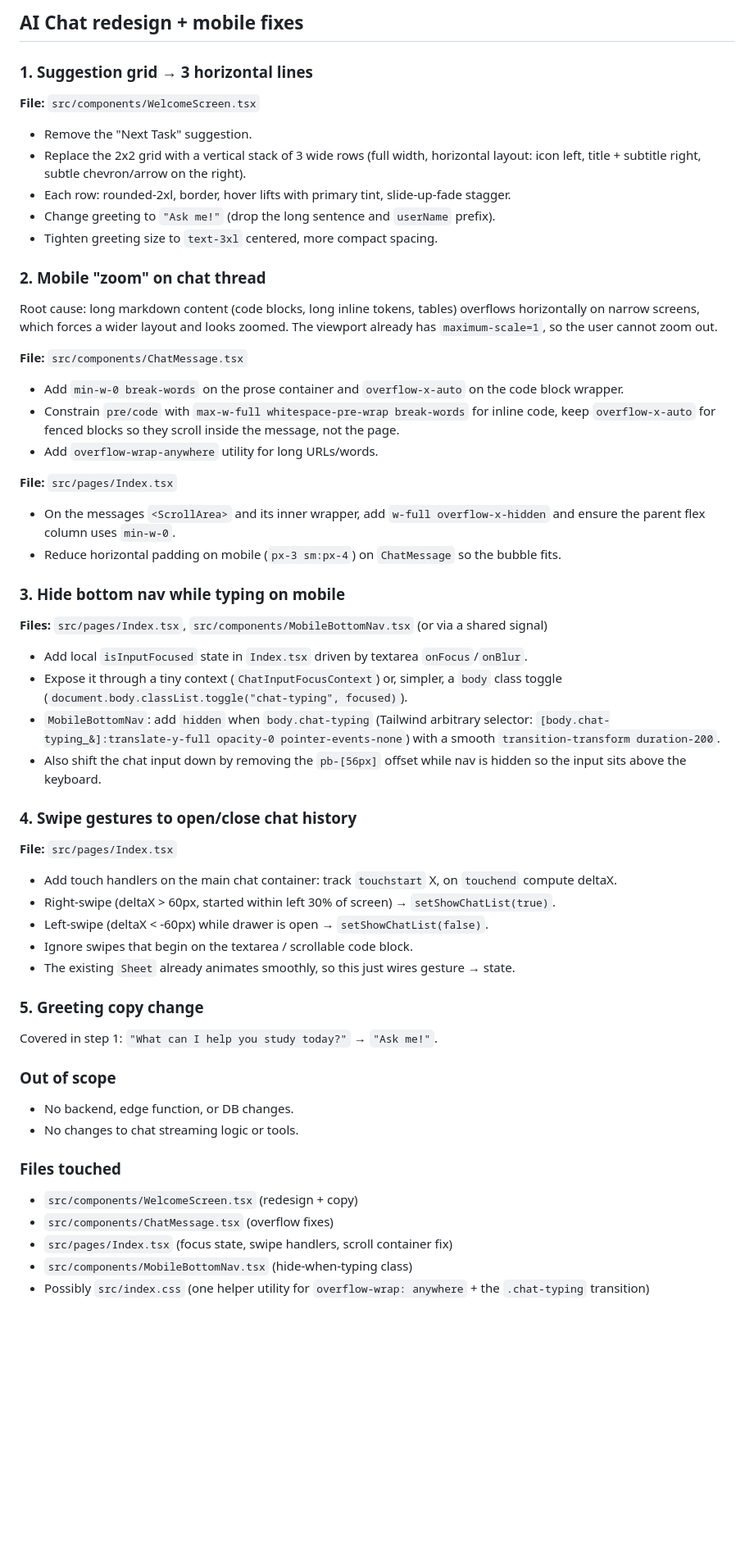
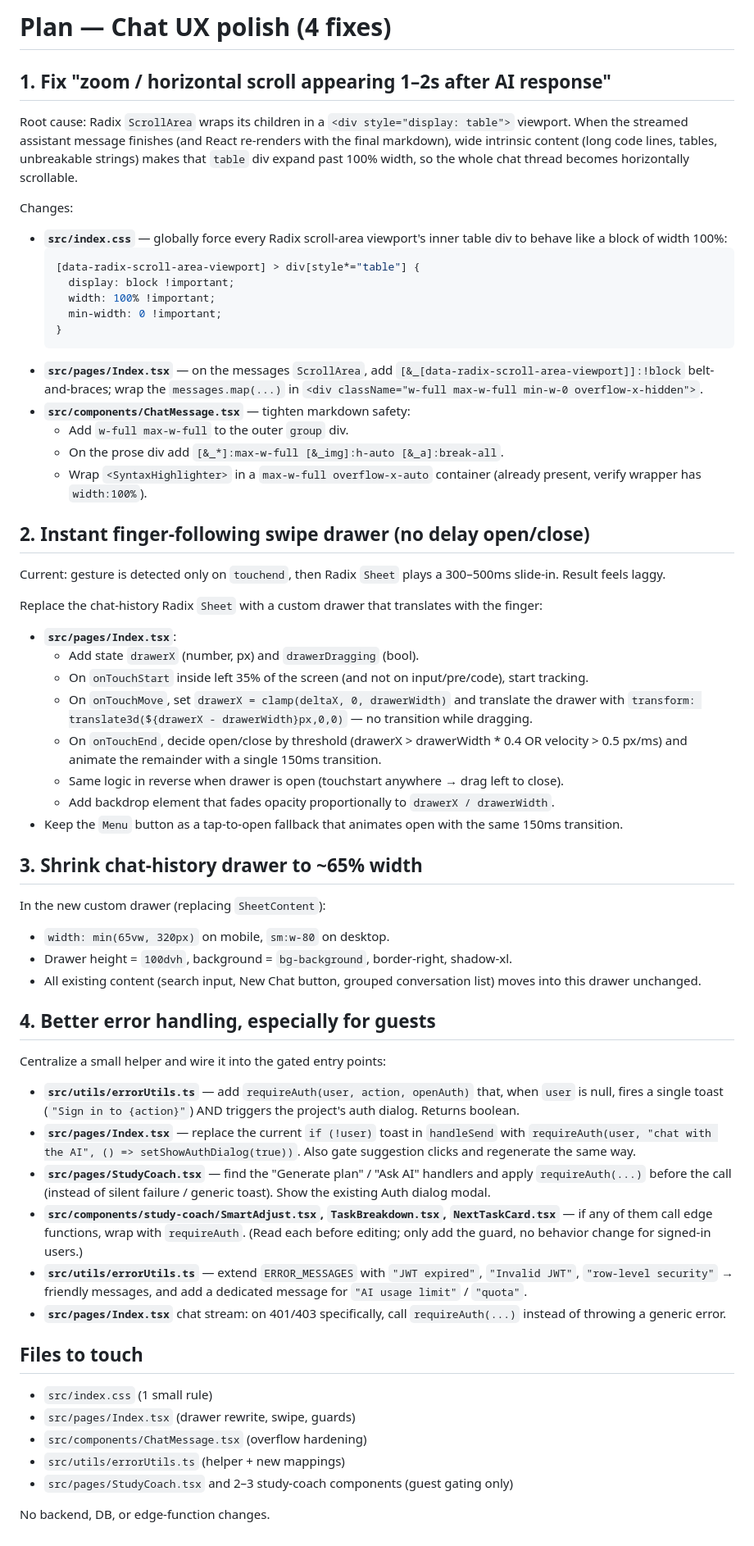
Before and after one commit to Masoud-Salik/nexus-create-world, a Markdown page: .lovable/plan.md, the part around the change. Shown at 82% size. GitHub-like rendering; blank space fills up the shorter version.

Commit message:
Changes
Co-authored-by: Masoud-Salik <215335438+Masoud-Salik@users.noreply.github.com>

````diff
--- a/.lovable/plan.md
+++ b/.lovable/plan.md
@@ -1,50 +1,61 @@
-## AI Chat redesign + mobile fixes
+# Plan — Chat UX polish (4 fixes)
 
-### 1. Suggestion grid → 3 horizontal lines
-**File:** `src/components/WelcomeScreen.tsx`
-- Remove the "Next Task" suggestion.
-- Replace the 2x2 grid with a vertical stack of 3 wide rows (full width, horizontal layout: icon left, title + subtitle right, subtle chevron/arrow on the right).
-- Each row: rounded-2xl, border, hover lifts with primary tint, slide-up-fade stagger.
-- Change greeting to `"Ask me!"` (drop the long sentence and `userName` prefix).
-- Tighten greeting size to `text-3xl` centered, more compact spacing.
+## 1. Fix "zoom / horizontal scroll appearing 1–2s after AI response"
 
-### 2. Mobile "zoom" on chat thread
-Root cause: long markdown content (code blocks, long inline tokens, tables) overflows horizontally on narrow screens, which forces a wider layout and looks zoomed. The viewport already has `maximum-scale=1`, so the user cannot zoom out.
+Root cause: Radix `ScrollArea` wraps its children in a `<div style="display: table">` viewport. When the streamed assistant message finishes (and React re-renders with the final markdown), wide intrinsic content (long code lines, tables, unbreakable strings) makes that `table` div expand past 100% width, so the whole chat thread becomes horizontally scrollable.
 
-**File:** `src/components/ChatMessage.tsx`
-- Add `min-w-0 break-words` on the prose container and `overflow-x-auto` on the code block wrapper.
-- Constrain `pre/code` with `max-w-full whitespace-pre-wrap break-words` for inline code, keep `overflow-x-auto` for fenced blocks so they scroll inside the message, not the page.
-- Add `overflow-wrap-anywhere` utility for long URLs/words.
+Changes:
+- **`src/index.css`** — globally force every Radix scroll-area viewport's inner table div to behave like a block of width 100%:
+  ```css
+  [data-radix-scroll-area-viewport] > div[style*="table"] {
+    display: block !important;
+    width: 100% !important;
+    min-width: 0 !important;
+  }
+  ```
+- **`src/pages/Index.tsx`** — on the messages `ScrollArea`, add `[&_[data-radix-scroll-area-viewport]]:!block` belt-and-braces; wrap the `messages.map(...)` in `<div className="w-full max-w-full min-w-0 overflow-x-hidden">`.
+- **`src/components/ChatMessage.tsx`** — tighten markdown safety:
+  - Add `w-full max-w-full` to the outer `group` div.
+  - On the prose div add `[&_*]:max-w-full [&_img]:h-auto [&_a]:break-all`.
+  - Wrap `<SyntaxHighlighter>` in a `max-w-full overflow-x-auto` container (already present, verify wrapper has `width:100%`).
 
-**File:** `src/pages/Index.tsx`
-- On the messages `<ScrollArea>` and its inner wrapper, add `w-full overflow-x-hidden` and ensure the parent flex column uses `min-w-0`.
-- Reduce horizontal padding on mobile (`px-3 sm:px-4`) on `ChatMessage` so the bubble fits.
+## 2. Instant finger-following swipe drawer (no delay open/close)
 
-### 3. Hide bottom nav while typing on mobile
-**Files:** `src/pages/Index.tsx`, `src/components/MobileBottomNav.tsx` (or via a shared signal)
-- Add local `isInputFocused` state in `Index.tsx` driven by textarea `onFocus`/`onBlur`.
-- Expose it through a tiny context (`ChatInputFocusContext`) or, simpler, a `body` class toggle (`document.body.classList.toggle("chat-typing", focused)`).
-- `MobileBottomNav`: add `hidden` when `body.chat-typing` (Tailwind arbitrary selector: `[body.chat-typing_&]:translate-y-full opacity-0 pointer-events-none`) with a smooth `transition-transform duration-200`.
-- Also shift the chat input down by removing the `pb-[56px]` offset while nav is hidden so the input sits above the keyboard.
+Current: gesture is detected only on `touchend`, then Radix `Sheet` plays a 300–500ms slide-in. Result feels laggy.
 
-### 4. Swipe gestures to open/close chat history
-**File:** `src/pages/Index.tsx`
-- Add touch handlers on the main chat container: track `touchstart` X, on `touchend` compute deltaX.
-- Right-swipe (deltaX > 60px, started within left 30% of screen) → `setShowChatList(true)`.
-- Left-swipe (deltaX < -60px) while drawer is open → `setShowChatList(false)`.
-- Ignore swipes that begin on the textarea / scrollable code block.
-- The existing `Sheet` already animates smoothly, so this just wires gesture → state.
+Replace the chat-history Radix `Sheet` with a custom drawer that translates with the finger:
+- **`src/pages/Index.tsx`**:
+  - Add state `drawerX` (number, px) and `drawerDragging` (bool).
+  - On `onTouchStart` inside left 35% of the screen (and not on input/pre/code), start tracking.
+  - On `onTouchMove`, set `drawerX = clamp(deltaX, 0, drawerWidth)` and translate the drawer with `transform: translate3d(${drawerX - drawerWidth}px,0,0)` — no transition while dragging.
+  - On `onTouchEnd`, decide open/close by threshold (drawerX > drawerWidth * 0.4 OR velocity > 0.5 px/ms) and animate the remainder with a single 150ms transition.
+  - Same logic in reverse when drawer is open (touchstart anywhere → drag left to close).
+  - Add backdrop element that fades opacity proportionally to `drawerX / drawerWidth`.
+- Keep the `Menu` button as a tap-to-open fallback that animates open with the same 150ms transition.
 
-### 5. Greeting copy change
-Covered in step 1: `"What can I help you study today?"` → `"Ask me!"`.
+## 3. Shrink chat-history drawer to ~65% width
 
-### Out of scope
-- No backend, edge function, or DB changes.
-- No changes to chat streaming logic or tools.
+In the new custom drawer (replacing `SheetContent`):
+- `width: min(65vw, 320px)` on mobile, `sm:w-80` on desktop.
+- Drawer height = `100dvh`, background = `bg-background`, border-right, shadow-xl.
+- All existing content (search input, New Chat button, grouped conversation list) moves into this drawer unchanged.
 
-### Files touched
-- `src/components/WelcomeScreen.tsx` (redesign + copy)
-- `src/components/ChatMessage.tsx` (overflow fixes)
-- `src/pages/Index.tsx` (focus state, swipe handlers, scroll container fix)
-- `src/components/MobileBottomNav.tsx` (hide-when-typing class)
-- Possibly `src/index.css` (one helper utility for `overflow-wrap: anywhere` + the `.chat-typing` transition)
+## 4. Better error handling, especially for guests
+
+Centralize a small helper and wire it into the gated entry points:
+- **`src/utils/errorUtils.ts`** — add `requireAuth(user, action, openAuth)` that, when `user` is null, fires a single toast (`"Sign in to {action}"`) AND triggers the project's auth dialog. Returns boolean.
+- **`src/pages/Index.tsx`** — replace the current `if (!user)` toast in `handleSend` with `requireAuth(user, "chat with the AI", () => setShowAuthDialog(true))`. Also gate suggestion clicks and regenerate the same way.
+- **`src/pages/StudyCoach.tsx`** — find the "Generate plan" / "Ask AI" handlers and apply `requireAuth(...)` before the call (instead of silent failure / generic toast). Show the existing Auth dialog modal.
+- **`src/components/study-coach/SmartAdjust.tsx`, `TaskBreakdown.tsx`, `NextTaskCard.tsx`** — if any of them call edge functions, wrap with `requireAuth`. (Read each before editing; only add the guard, no behavior change for signed-in users.)
+- **`src/utils/errorUtils.ts`** — extend `ERROR_MESSAGES` with `"JWT expired"`, `"Invalid JWT"`, `"row-level security"` → friendly messages, and add a dedicated message for `"AI usage limit"` / `"quota"`.
+- **`src/pages/Index.tsx`** chat stream: on 401/403 specifically, call `requireAuth(...)` instead of throwing a generic error.
+
+## Files to touch
+
+- `src/index.css` (1 small rule)
+- `src/pages/Index.tsx` (drawer rewrite, swipe, guards)
+- `src/components/ChatMessage.tsx` (overflow hardening)
+- `src/utils/errorUtils.ts` (helper + new mappings)
+- `src/pages/StudyCoach.tsx` and 2–3 study-coach components (guest gating only)
+
+No backend, DB, or edge-function changes.
````
